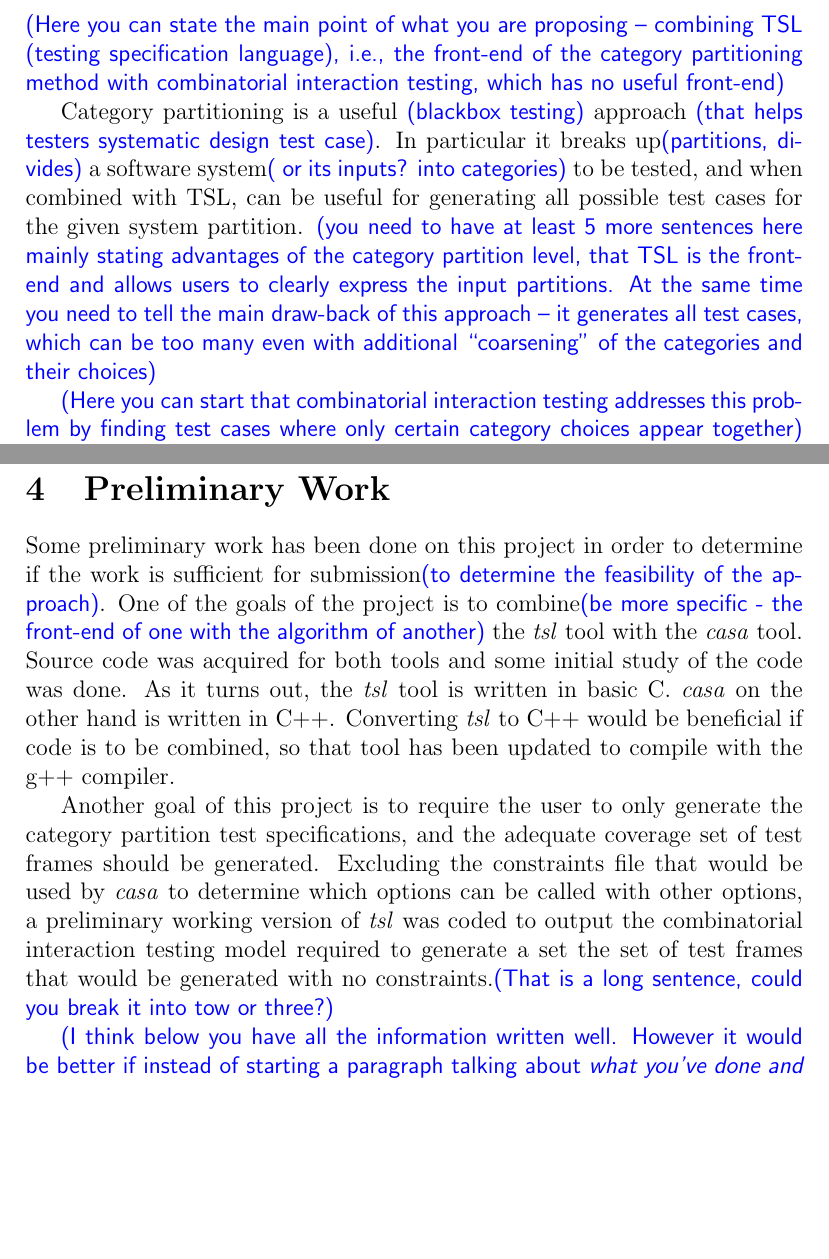
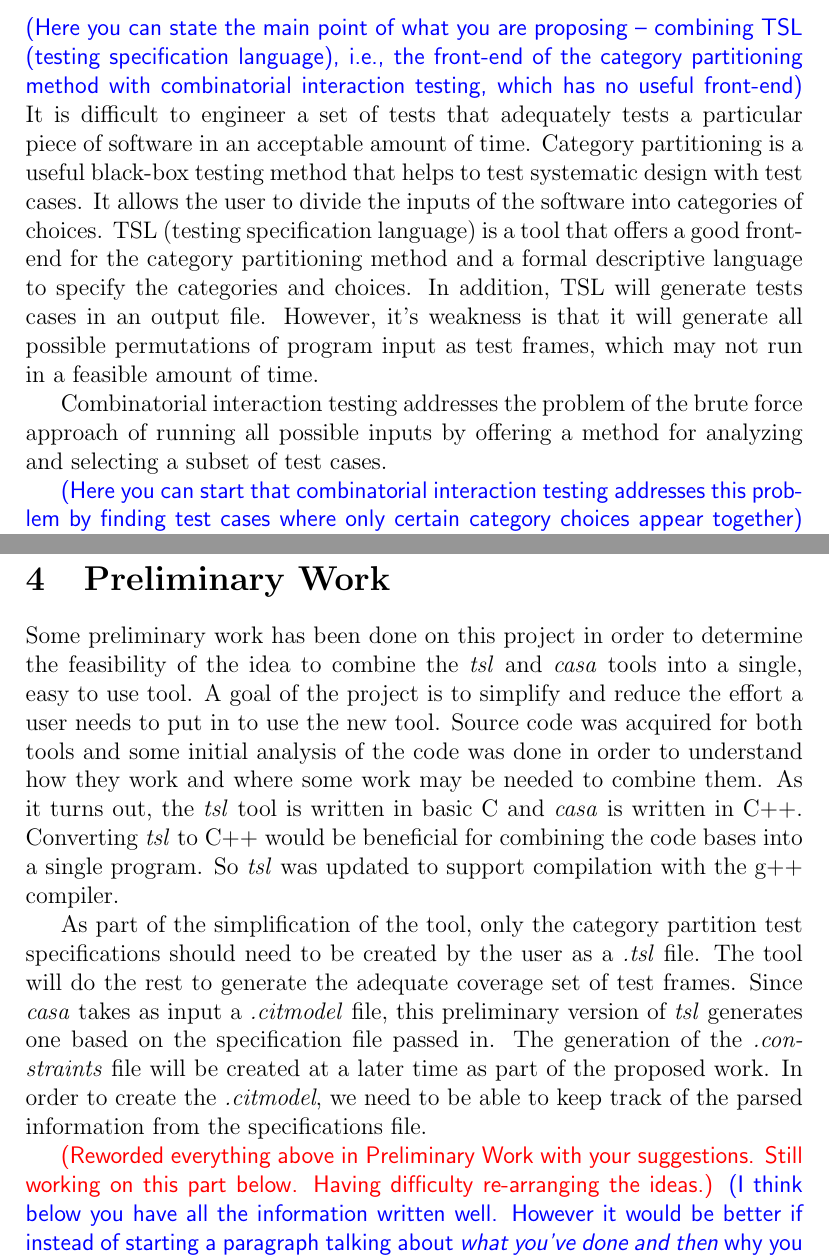
Before and after one commit to Panik-Kontrol/MastersProject, a LaTeX document (project_proposal.tex): two parts of pages 2 and 5 of 6, joined at a grey line, cut so that both start at the same text, the shorter picture padded with empty space. Compiled offline with pdfLaTeX.

Commit message:
Checking in updates to .tex and recompiled .pdf

```diff
--- a/project_proposal.tex
+++ b/project_proposal.tex
@@ -23,6 +43,16 @@ Testing Tool To Produce T-Way Adequate Test Frames}
   \eas{Here you can state the main point of what you are proposing -- combining TSL (testing specification language), i.e., the front-end of the category partitioning method with combinatorial interaction testing, which has no useful front-end}
+It is difficult to engineer a set of tests that adequately tests a particular piece of software
+  in an acceptable amount of time. Category partitioning is a useful black-box testing method that
+  helps to test systematic design with test cases. It allows the user to divide
+  the inputs of the software into categories of choices. TSL (testing specification language) is a tool
+  that offers a good front-end for the category partitioning method and a formal descriptive language
+  to specify the categories and choices. In addition, TSL will generate tests cases in an output file.
+  However, it's weakness is that it will generate all possible permutations of program input as test
+  frames, which may not run in a feasible amount of time.
 
-Category partitioning is a useful \eas{blackbox testing} approach  \eas{that helps testers systematic design test case}. In particular it breaks up\eas{partitions, divides} a software system\eas{ or its inputs? into categories} to be tested, and when combined with TSL, can be useful for generating all possible test cases for the given system partition. \eas{you need to have at least 5 more sentences here mainly stating advantages of the category partition level, that TSL is the front-end and allows users to clearly express the input partitions. At the same time you need to tell the main draw-back of this approach -- it generates all test cases, which can be too many even with additional ``coarsening'' of the categories and their choices}
+Combinatorial interaction testing addresses the problem of the brute force approach of running all
+  possible inputs by offering a method for analyzing and selecting a subset of test cases.
+
 
 \eas{Here you can start that combinatorial interaction testing addresses this problem by finding test cases where only certain category choices appear together}
  Similarly, combinatorial interaction testing is useful for defining a subset of tests that satisfy a t-way pairwise interaction using a model and constraints file. \eas{Give three to four more sentence about how  CASA tool does it}\eas{ Then talk about its front end -- in fact its front-end is quite confusing that might introduce errors especially when expressing constraints. You might also state that in general an industry tester would not be able to use such tool --- how many would be able to express a constraint in a conjunctive normal form? Or decode the resulting output file.}
@@ -75,28 +106,33 @@ Combinatorial Interaction Testing -
 }
 
 \section{Preliminary Work}
-Some preliminary work has been done on this project in order to determine if
-  the work is sufficient for submission\eas{to determine the feasibility of the approach}. One of the goals of the project is to
-  combine\eas{be more specific - the front-end of one with the algorithm of another} the \emph{tsl} tool with the \emph{casa} tool. Source code was
-  acquired for both tools and some initial study of the code was done. As it
-  turns out, the \emph{tsl} tool is written in basic C. \emph{casa} on the other
-  hand is written in C++. Converting \emph{tsl} to C++ would be beneficial if
-  code is to be combined, so that tool has been updated to compile with the g++
-  compiler.
+Some preliminary work has been done on this project in order to determine the
+  feasibility of the idea to combine the \emph{tsl} and \emph{casa} tools into
+  a single, easy to use tool. A goal of the project is to simplify and reduce the
+  effort a user needs to put in to use the new tool. Source code was acquired for
+  both tools and some initial analysis of the code was done in order to understand
+  how they work and where some work may be needed to combine them. As it
+  turns out, the \emph{tsl} tool is written in basic C and \emph{casa} is written
+  in C++. Converting \emph{tsl} to C++ would be beneficial for combining the
+  code bases into a single program. So \emph{tsl} was updated to support compilation
+  with the g++ compiler.
 
+As part of the simplification of the tool, only the category partition test specifications
+  should need to be created by the user as a \emph{.tsl} file. The tool will do the rest to
+  generate the adequate coverage set of test frames. Since \emph{casa} takes as input a
+  \emph{.citmodel} file, this preliminary version of \emph{tsl} generates one based on the
+  specification file passed in. The generation of the \emph{.constraints} file will be created
+  at a later time as part of the proposed work. In order to create the \emph{.citmodel}, we need
+  to be able to keep track of the parsed information from the specifications file.
 
-Another goal of this project is to require the user to only generate the
-  category partition test specifications, and the adequate coverage set of test
-  frames should be generated.  Excluding the constraints file that would be used
-  by \emph{casa} to determine which options can be called with other options, a
-  preliminary working version of \emph{tsl} was coded to output the
-  combinatorial interaction testing model required to generate a set the set of
-  test frames that would be generated with no constraints.\eas{That is a long sentence, could you break it into tow or three?}
+\ag{Reworded everything above in Preliminary Work with your suggestions. Still working on this part below. Having difficulty re-arranging the ideas.}
+\eas{I think below you have all the information written well. However it would be better if instead of starting a paragraph
+  talking about \em{what you've done} and then \em{why you did it}, you switch the order. State first what needs to be done:
+  (1) establishing the map between categories and their choices and casa input values;
+  (2) invoking casa on the translated input;
+  (3) interpreting casa's output to produce frames}
 
-
-  \eas{I think below you have all the information written well. However it would be better if instead of starting a paragraph talking about \em{what you've done} and then \em{why you did it}, you switch the order. State first what needs to be done: (1) establishing the map between categories and their choices and casa input values; (2) invoking casa on the translated input; (3) interpreting casa's output to produce frames}
-
-  In order to achieve this, a new struct was added to \emph{tsl/structs.h} called \emph{container} that
+In order to achieve this, a new struct was added to \emph{tsl/structs.h} called \emph{container} that
   keeps track of the list of non-single Choices as a vector of Choice struct
   pointers.\eas{Make sure you explain in your background section what is Choice - by the way why is it capitalized?} This vector is used to lookup the choices and categories later for
   printing the test frames. In addition, a \emph{parent} pointer was added to
```
Also changed, not shown: project_proposal.pdf, project_proposal.tex (32 more changed lines).
